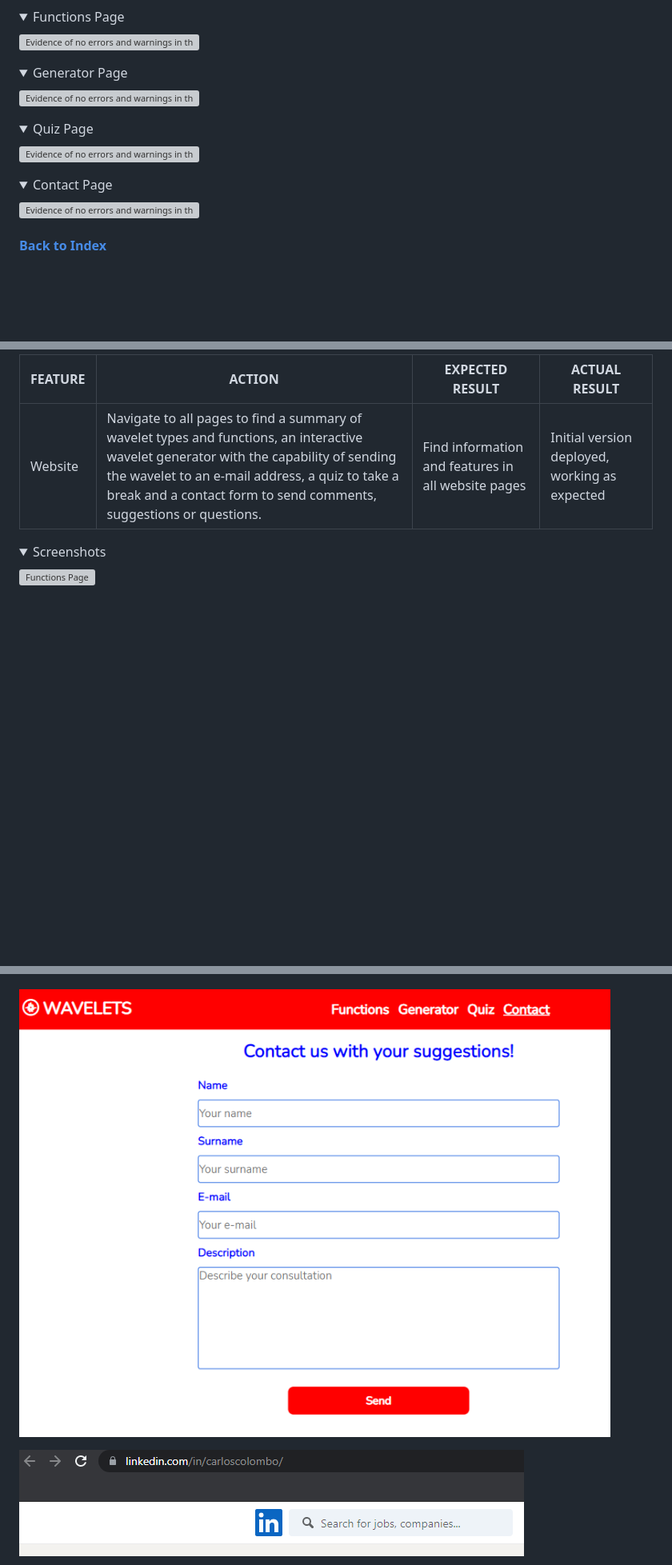
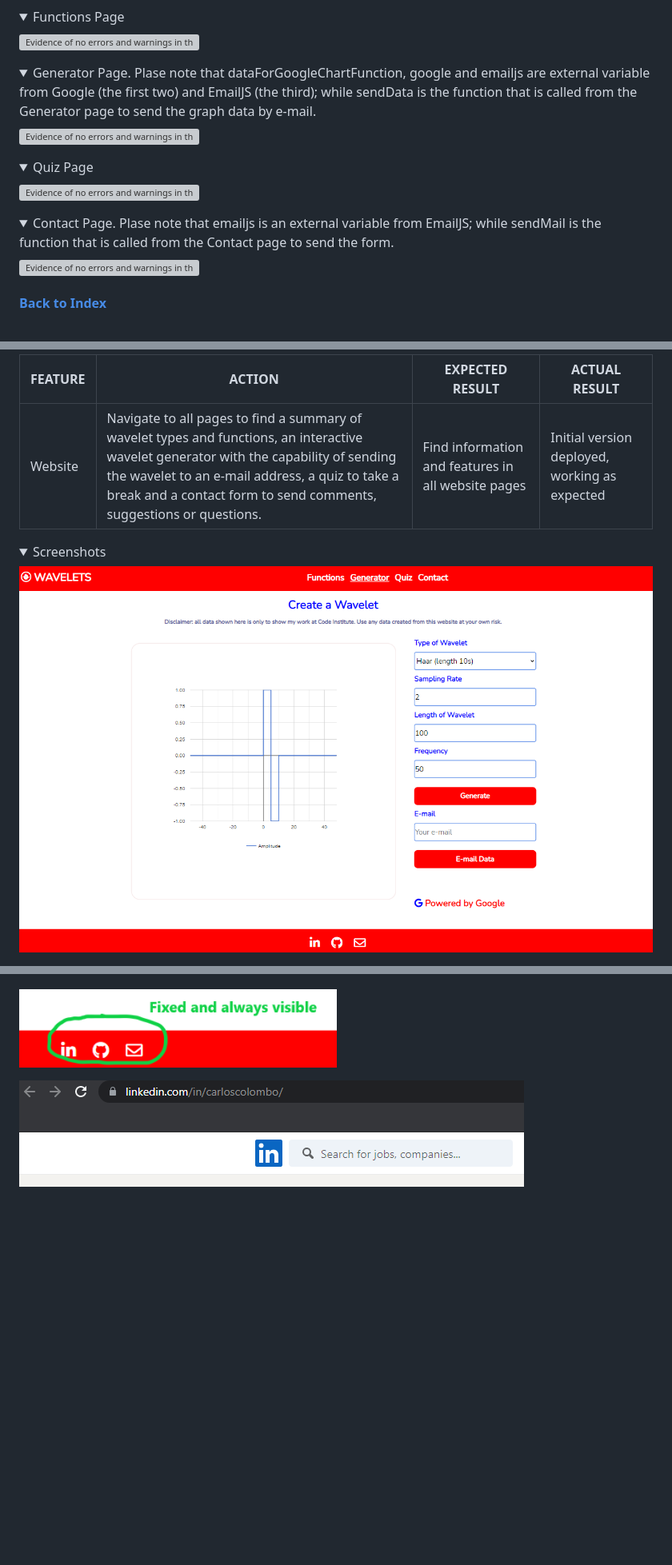
Before and after one commit to csc7/PP2_CI, a Markdown page: README.md, 3 parts joined by grey strips. Shown: that part at 80% size. Rendered like a GitHub page; pictures changed too: docs/features-and-evidence/fixed-footer.PNG (added), docs/features-and-evidence/wavelet-generator-basic-service.PNG (added); folded sections open; blank space fills up the shorter version; grey boxes are pictures that could not be loaded.

Commit message:
Review README.md file and correct titles, errors, add correct images in User Stories section, correct links and delete repeated credits

```diff
--- a/README.md
+++ b/README.md
@@ -586,7 +587,7 @@ Please check the parameters used for validation and evidence below:
 </details>
 
 <details>
-    <summary>Generator Page</summary>
+    <summary>Generator Page. Plase note that dataForGoogleChartFunction, google and emailjs are external variable from Google (the first two) and EmailJS (the third); while sendData is the function that is called from the Generator page to send the graph data by e-mail.</summary>
 
 ![Evidence of no errors and warnings in the Generator JavaScript file](docs/validation/validation-js-generator.PNG)
 </details>
@@ -598,7 +599,7 @@ Please check the parameters used for validation and evidence below:
 </details>
 
 <details>
-    <summary>Contact Page</summary>
+    <summary>Contact Page. Plase note that emailjs is an external variable from EmailJS; while sendMail is the function that is called from the Contact page to send the form.</summary>
 
 ![Evidence of no errors and warnings in the Contact JavaScript  file](docs/validation/validation-js-contact.PNG)
 </details>
@@ -971,5 +974,5 @@ The following are testing of User Stories previously described above:
 <details>
     <summary>Screenshots</summary>
 
-![Functions Page](docs/features-and-evidence/fixed-navigation-bar-on-top-functions-page.PNG)
+![Generator Page](docs/features-and-evidence/wavelet-generator-basic-service.PNG)
 
@@ -1019,7 +1017,7 @@ The following are testing of User Stories previously described above:
 
 ![Contact Page](docs/features-and-evidence/fixed-navigation-bar-on-top-contact-page.PNG)
 
-![Contact Form](docs/features-and-evidence/fixed-navigation-bar-on-top-contact-page.PNG)
+![Footer](docs/features-and-evidence/fixed-footer.PNG)
 
 ![Footer - LinkedIn](docs/features-and-evidence/contact-form-and-footer-LinkedIn.PNG)
 
```
Also changed, not shown: other parts of README.md (+24 -25 lines).
